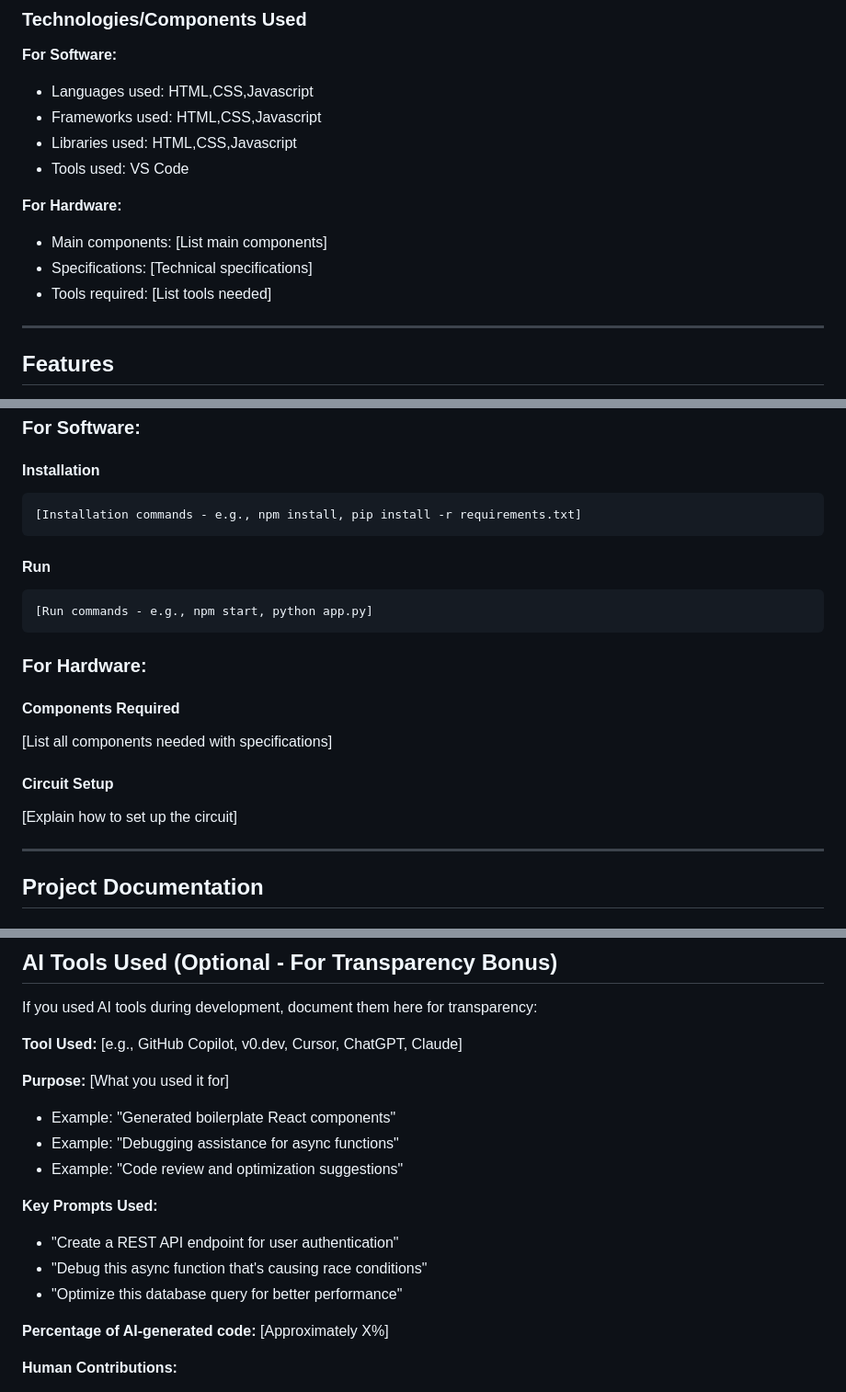
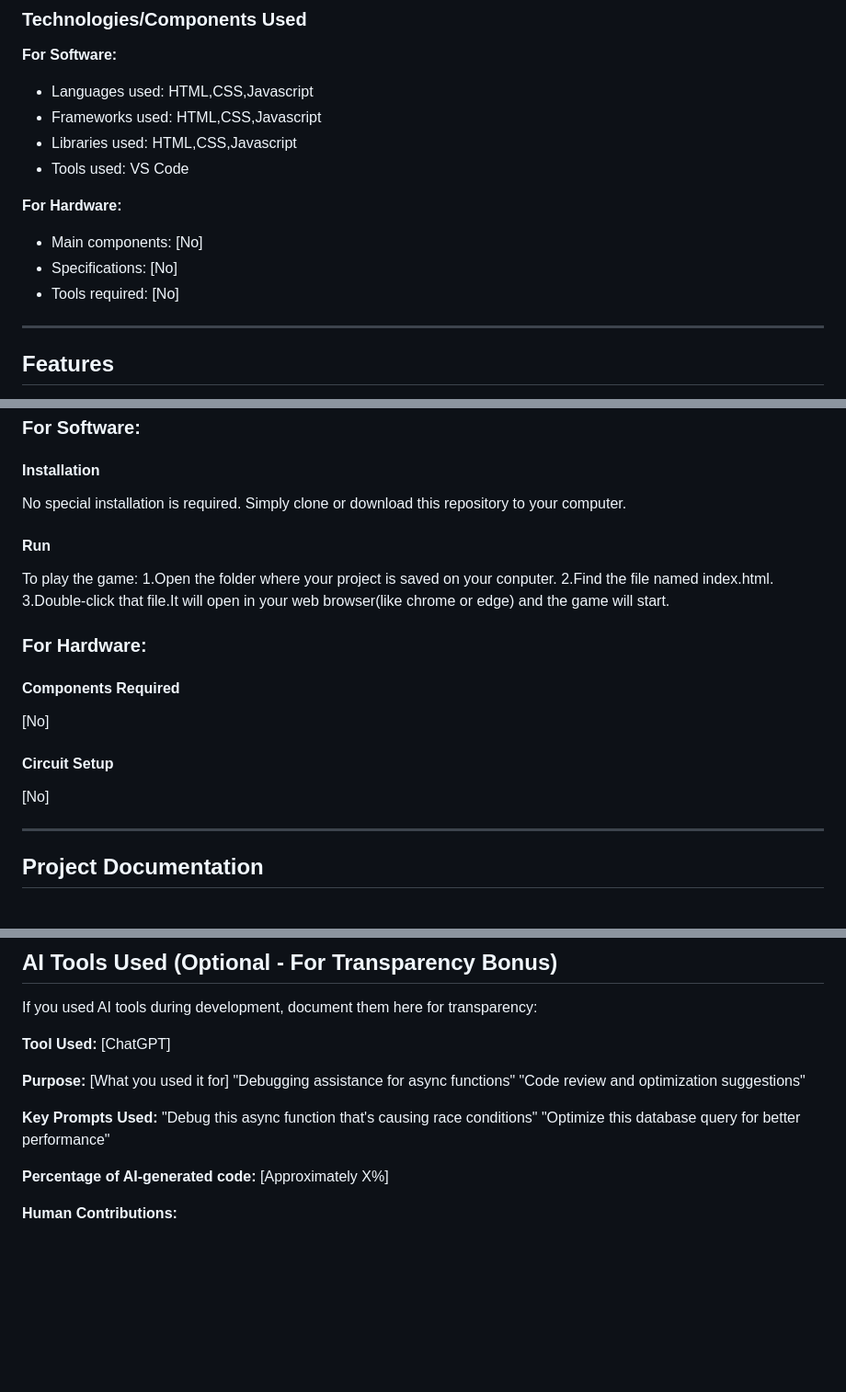
Before and after one commit to muthulekshmi2006/Codequest, a Markdown page: README.md, 3 parts joined by grey strips. Shown at 92% size. GitHub-like rendering; blank space fills up the shorter version.

Commit message:
README
Updated README to reflect changes in hardware and software requirements, installation instructions, and added screenshots for better documentation.

````diff
--- a/README.md
+++ b/README.md
@@ -38,9 +38,9 @@ Users unlock doors by solving coding questions, predicting outputs, or typing co
 - Tools used: VS Code
 
 **For Hardware:**
-- Main components: [List main components]
-- Specifications: [Technical specifications]
-- Tools required: [List tools needed]
+- Main components: [No]
+- Specifications: [No]
+- Tools required: [No]
 
 ---
 
@@ -59,22 +59,21 @@ List the key features of your project:
 ### For Software:
 
 #### Installation
-```bash
-[Installation commands - e.g., npm install, pip install -r requirements.txt]
-```
+No special installation is required. Simply clone or download this repository to your computer.
 
 #### Run
-```bash
-[Run commands - e.g., npm start, python app.py]
-```
+To play the game:
+      1.Open the folder where your project is saved on your conputer.
+      2.Find the file named index.html.
+      3.Double-click that file.It will open in your web browser(like chrome or edge) and the game will start.
 
 ### For Hardware:
 
 #### Components Required
-[List all components needed with specifications]
+[No]
 
 #### Circuit Setup
-[Explain how to set up the circuit]
+[No]
 
 ---
 
@@ -375,17 +395,15 @@ python script.py -v --format json data.json
 
 If you used AI tools during development, document them here for transparency:
 
-**Tool Used:** [e.g., GitHub Copilot, v0.dev, Cursor, ChatGPT, Claude]
+**Tool Used:** [ChatGPT]
 
 **Purpose:** [What you used it for]
-- Example: "Generated boilerplate React components"
-- Example: "Debugging assistance for async functions"
-- Example: "Code review and optimization suggestions"
+"Debugging assistance for async functions"
+"Code review and optimization suggestions"
 
 **Key Prompts Used:**
-- "Create a REST API endpoint for user authentication"
-- "Debug this async function that's causing race conditions"
-- "Optimize this database query for better performance"
+ "Debug this async function that's causing race conditions"
+ "Optimize this database query for better performance"
 
 **Percentage of AI-generated code:** [Approximately X%]
 
````
Also changed, not shown: other parts of README.md (+31 -10 lines).
